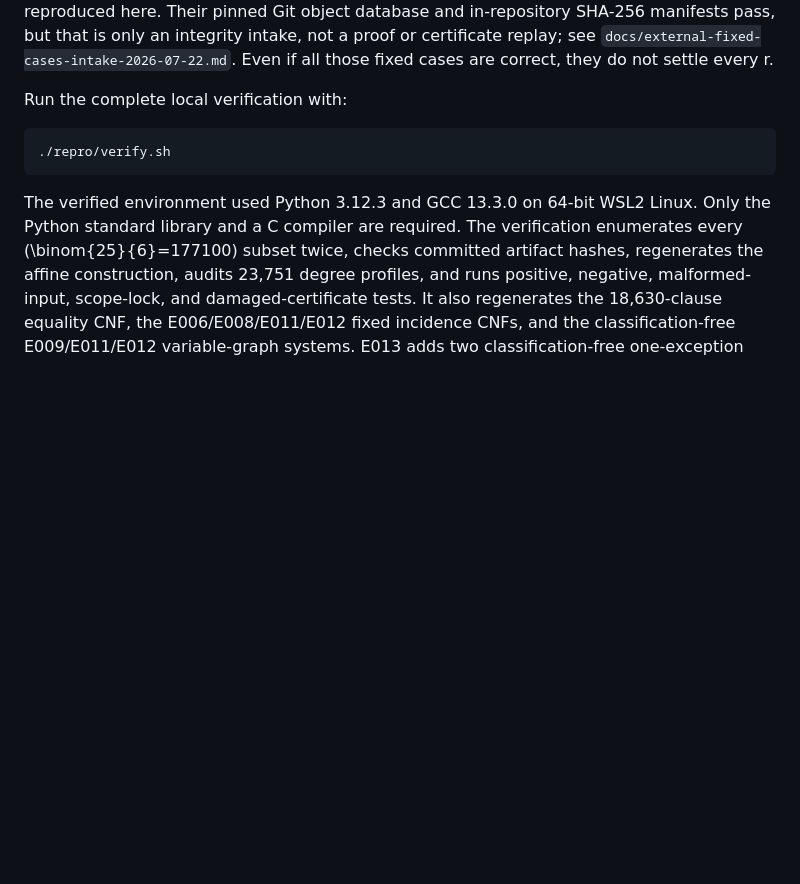
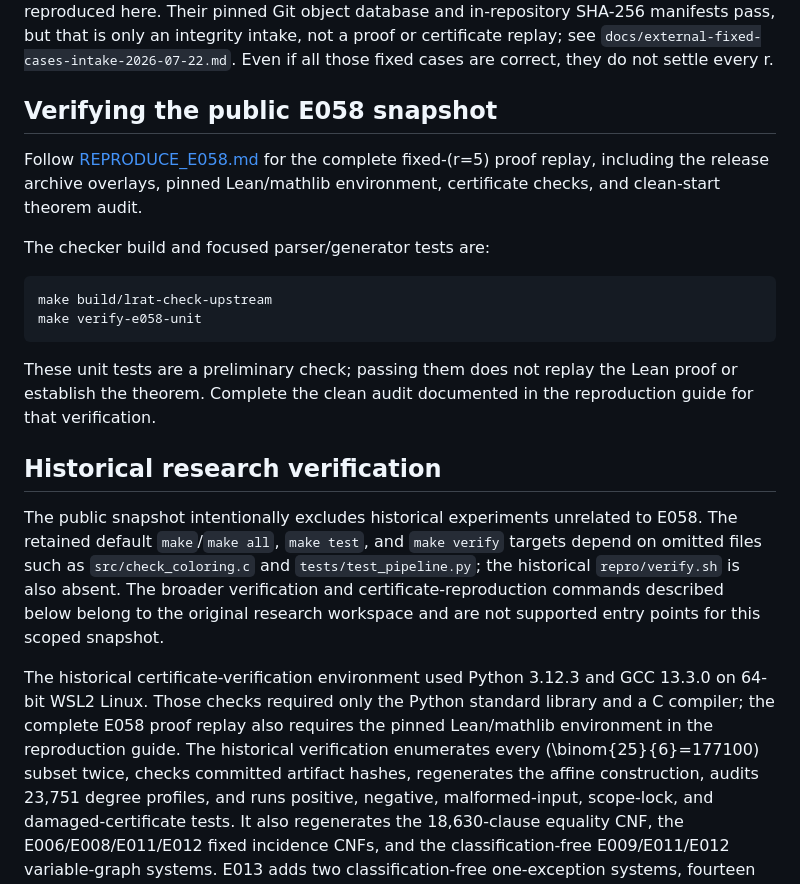
Before and after one commit to RamazanKara/erdos-617-r5-formal-verification, a Markdown page: README.md, the part around the change. GitHub-like rendering; blank space fills up the shorter version.

Commit message:
docs: clarify verification entry points for public snapshot

````diff
--- a/README.md
+++ b/README.md
@@ -102,15 +102,38 @@ that is only an integrity intake, not a proof or certificate replay; see
 `docs/external-fixed-cases-intake-2026-07-22.md`.
 Even if all those fixed cases are correct, they do not settle every r.
 
-Run the complete local verification with:
+## Verifying the public E058 snapshot
+
+Follow [REPRODUCE_E058.md](REPRODUCE_E058.md) for the complete fixed-\(r=5\)
+proof replay, including the release archive overlays, pinned Lean/mathlib
+environment, certificate checks, and clean-start theorem audit.
+
+The checker build and focused parser/generator tests are:
 
 ```sh
-./repro/verify.sh
+make build/lrat-check-upstream
+make verify-e058-unit
 ```
 
-The verified environment used Python 3.12.3 and GCC 13.3.0 on 64-bit WSL2 Linux.
-Only the Python standard library and a C compiler are required. The verification
-enumerates every \(\binom{25}{6}=177100\) subset twice, checks committed artifact
+These unit tests are a preliminary check; passing them does not replay the
+Lean proof or establish the theorem. Complete the clean audit documented in
+the reproduction guide for that verification.
+
+## Historical research verification
+
+The public snapshot intentionally excludes historical experiments unrelated
+to E058. The retained default `make`/`make all`, `make test`, and `make verify`
+targets depend on omitted files such as `src/check_coloring.c` and
+`tests/test_pipeline.py`; the historical `repro/verify.sh` is also absent.
+The broader verification and certificate-reproduction commands described
+below belong to the original research workspace and are not supported entry
+points for this scoped snapshot.
+
+The historical certificate-verification environment used Python 3.12.3 and
+GCC 13.3.0 on 64-bit WSL2 Linux. Those checks required only the Python standard
+library and a C compiler; the complete E058 proof replay also requires the
+pinned Lean/mathlib environment in the reproduction guide. The historical
+verification enumerates every \(\binom{25}{6}=177100\) subset twice, checks committed artifact
 hashes, regenerates the affine construction, audits 23,751 degree profiles, and runs
 positive, negative, malformed-input, scope-lock, and damaged-certificate tests.
 It also regenerates the 18,630-clause equality CNF, the E006/E008/E011/E012
````
